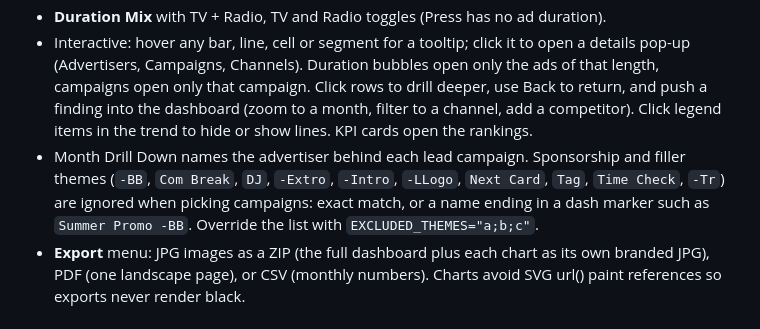
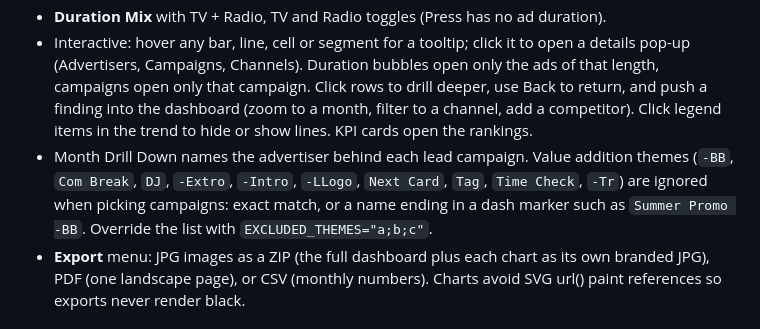
Before and after one commit to Shehank98/JKH_Dashboard, a Markdown page: README.md, the part around the change. Rendered like a GitHub page.

Commit message:
README: use Value Additions wording
Co-Authored-By: Claude Opus 5.5 <noreply@anthropic.com>
Claude-Session: https://claude.ai/code/session_012WBhUq9PKyUmH5bMkQh9DT

```diff
--- a/README.md
+++ b/README.md
@@ -14,7 +14,7 @@ A full-screen competitive media spend dashboard by Ogilvy ARC for John Keells Gr
 * **Channel Mix** with TV, Radio and Press toggles: **Top 5** stacked bars by default (the rest grouped as Other), with an **All channels** heatmap behind a toggle (Category or Mine).
 * **Duration Mix** with TV + Radio, TV and Radio toggles (Press has no ad duration).
 * Interactive: hover any bar, line, cell or segment for a tooltip; click it to open a details pop-up (Advertisers, Campaigns, Channels). Duration bubbles open only the ads of that length, campaigns open only that campaign. Click rows to drill deeper, use Back to return, and push a finding into the dashboard (zoom to a month, filter to a channel, add a competitor). Click legend items in the trend to hide or show lines. KPI cards open the rankings.
-* Month Drill Down names the advertiser behind each lead campaign. Sponsorship and filler themes (`-BB`, `Com Break`, `DJ`, `-Extro`, `-Intro`, `-LLogo`, `Next Card`, `Tag`, `Time Check`, `-Tr`) are ignored when picking campaigns: exact match, or a name ending in a dash marker such as `Summer Promo -BB`. Override the list with `EXCLUDED_THEMES="a;b;c"`.
+* Month Drill Down names the advertiser behind each lead campaign. Value addition themes (`-BB`, `Com Break`, `DJ`, `-Extro`, `-Intro`, `-LLogo`, `Next Card`, `Tag`, `Time Check`, `-Tr`) are ignored when picking campaigns: exact match, or a name ending in a dash marker such as `Summer Promo -BB`. Override the list with `EXCLUDED_THEMES="a;b;c"`.
 * **Export** menu: JPG images as a ZIP (the full dashboard plus each chart as its own branded JPG), PDF (one landscape page), or CSV (monthly numbers). Charts avoid SVG url() paint references so exports never render black.
 
 ## How it works
```
